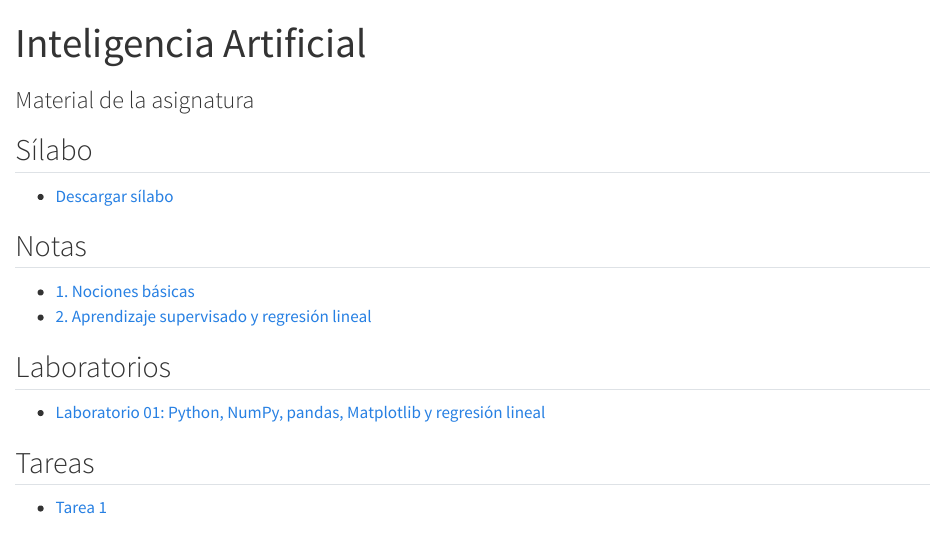
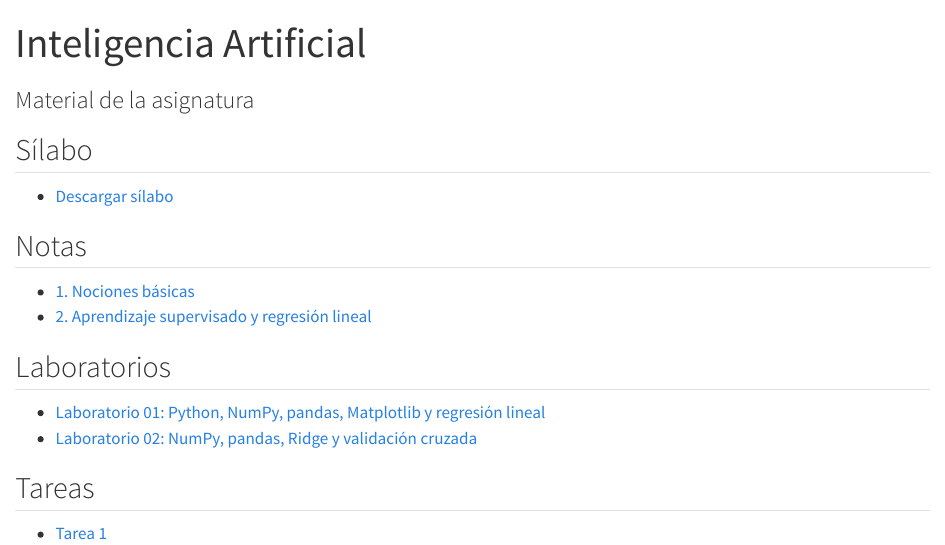
Before and after one commit to Tomas-Santana/252T19-inteligencia-artificial, a Quarto document (index.qmd): the page in a window 1100 px wide, from its top. Rendered offline with R 4.5, knitr and Pandoc in place of Quarto, with nearby package versions.

Commit message:
agregar lab a la web

```diff
--- a/index.qmd
+++ b/index.qmd
@@ -15,6 +15,7 @@ subtitle: "Material de la asignatura"
 ## Laboratorios
 
 - [Laboratorio 01: Python, NumPy, pandas, Matplotlib y regresión lineal](labs/lab-01.zip)
+- [Laboratorio 02: NumPy, pandas, Ridge y validación cruzada](labs/lab-02.zip)
 
 ## Tareas
 
```
